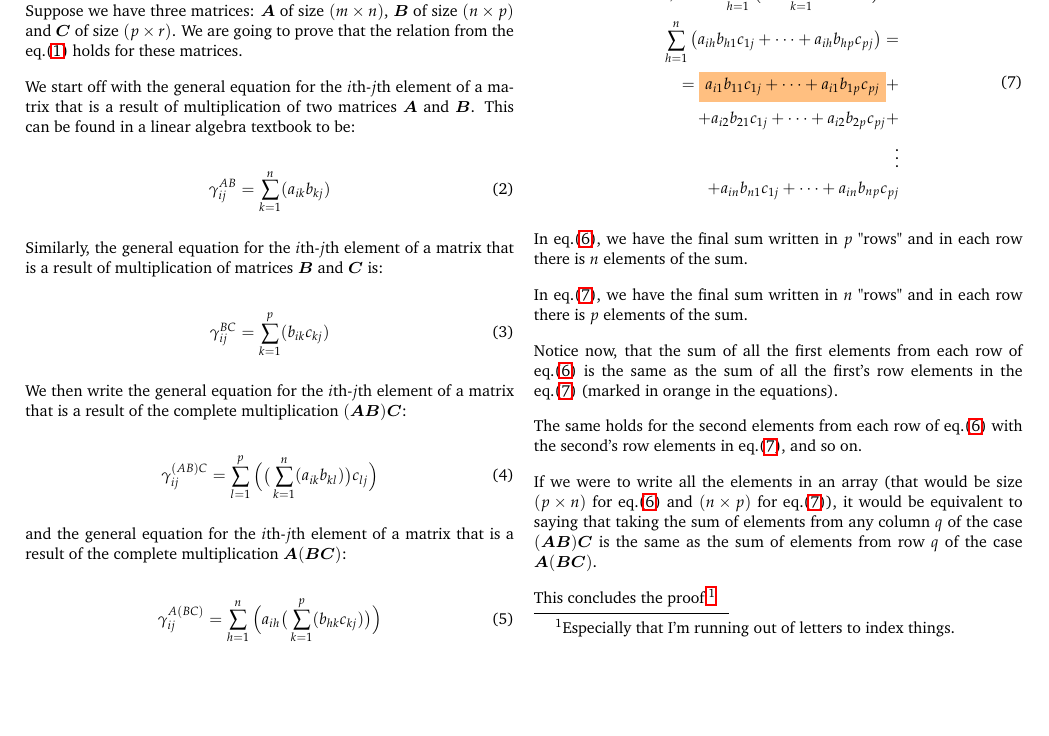
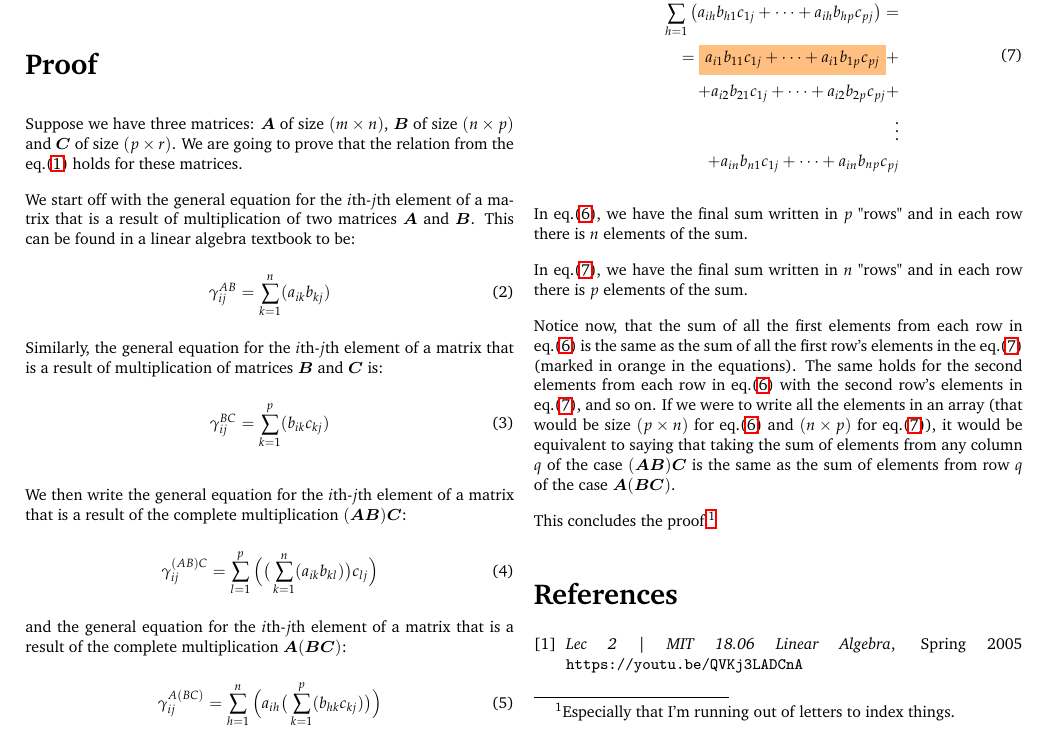
Before and after one commit to kamilazdybal/linear-algebra, a LaTeX document (proof-of-associative-law/proof-of-associative-law.tex): part of the page, cut at the place of the change, the shorter picture padded with empty space. Compiled offline with LaTeX, dvips and Ghostscript.

Commit message:
Note update

```diff
--- a/proof-of-associative-law/proof-of-associative-law.tex
+++ b/proof-of-associative-law/proof-of-associative-law.tex
@@ -194,12 +184,14 @@ In eq.(\ref{eq:ab_c_1}), we have the final sum written in $p$ "rows" and in each
 
 In eq.(\ref{eq:a_bc_1}), we have the final sum written in $n$ "rows" and in each row there is $p$ elements of the sum.
 
-Notice now, that the sum of all the first elements from each row of eq.(\ref{eq:ab_c_1}) is the same as the sum of all the first's row elements in the eq.(\ref{eq:a_bc_1}) (marked in orange in the equations).
-
-The same holds for the second elements from each row of eq.(\ref{eq:ab_c_1}) with the second's row elements in eq.(\ref{eq:a_bc_1}), and so on.
-
-If we were to write all the elements in an array (that would be size $(p \times n)$ for eq.(\ref{eq:ab_c_1}) and $(n \times p)$ for eq.(\ref{eq:a_bc_1})), it would be equivalent to saying that taking the sum of elements from any column $q$ of the case $(\bm{A} \bm{B}) \bm{C}$ is the same as the sum of elements from row $q$ of the case $\bm{A} (\bm{B} \bm{C})$.
+Notice now, that the sum of all the first elements from each row in eq.(\ref{eq:ab_c_1}) is the same as the sum of all the first row's elements in the eq.(\ref{eq:a_bc_1}) (marked in orange in the equations). The same holds for the second elements from each row in eq.(\ref{eq:ab_c_1}) with the second row's elements in eq.(\ref{eq:a_bc_1}), and so on. If we were to write all the elements in an array (that would be size $(p \times n)$ for eq.(\ref{eq:ab_c_1}) and $(n \times p)$ for eq.(\ref{eq:a_bc_1})), it would be equivalent to saying that taking the sum of elements from any column $q$ of the case $(\bm{A} \bm{B}) \bm{C}$ is the same as the sum of elements from row $q$ of the case $\bm{A} (\bm{B} \bm{C})$.
 
 This concludes the proof.\footnote{Especially that I'm running out of letters to index things.}
 
+\begin{thebibliography}{3}
+
+\item \textit{Lec 2 | MIT 18.06 Linear Algebra}, Spring 2005 \verb|https://youtu.be/QVKj3LADCnA|
+
+\end{thebibliography}
+
 \end{document}
```
Also changed, not shown: proof-of-associative-law/proof-of-associative-law.pdf, proof-of-associative-law/proof-of-associative-law.tex (10 more changed lines).
